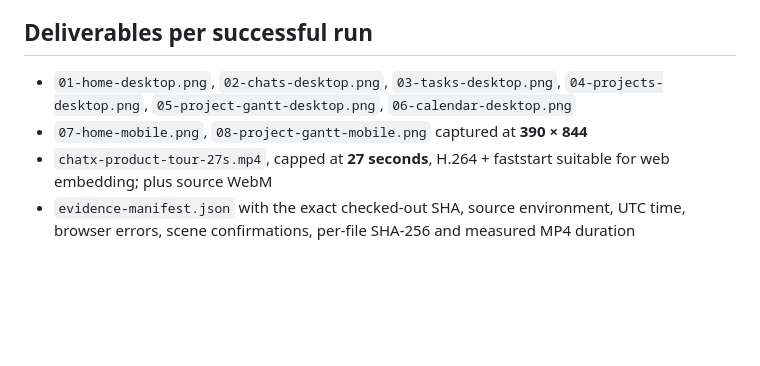
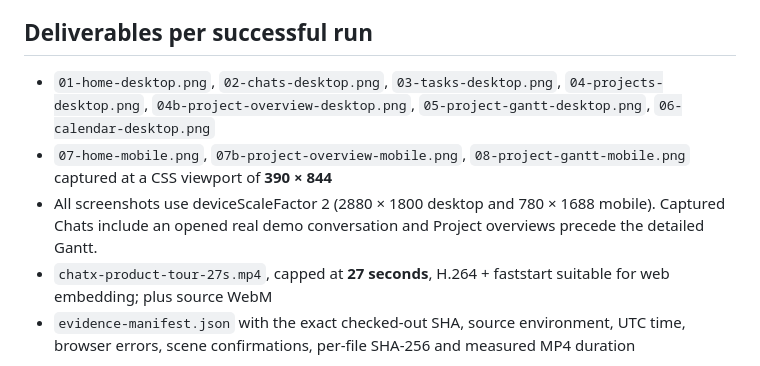
Before and after one commit to PetrFedin/chat, a Markdown page: docs/CHATX_VISUAL_EVIDENCE_PIPELINE.md, the part around the change. GitHub-like rendering; blank space fills up the shorter version.

Commit message:
docs(showcase): describe ten retina captures, active chat and mobile Project overview

```diff
--- a/docs/CHATX_VISUAL_EVIDENCE_PIPELINE.md
+++ b/docs/CHATX_VISUAL_EVIDENCE_PIPELINE.md
@@ -13,8 +13,9 @@ Workflow: `.github/workflows/presentation-evidence.yml`.
 
 ## Deliverables per successful run
 
-- `01-home-desktop.png`, `02-chats-desktop.png`, `03-tasks-desktop.png`, `04-projects-desktop.png`, `05-project-gantt-desktop.png`, `06-calendar-desktop.png`
-- `07-home-mobile.png`, `08-project-gantt-mobile.png` captured at **390 × 844**
+- `01-home-desktop.png`, `02-chats-desktop.png`, `03-tasks-desktop.png`, `04-projects-desktop.png`, `04b-project-overview-desktop.png`, `05-project-gantt-desktop.png`, `06-calendar-desktop.png`
+- `07-home-mobile.png`, `07b-project-overview-mobile.png`, `08-project-gantt-mobile.png` captured at a CSS viewport of **390 × 844**
+- All screenshots use deviceScaleFactor 2 (2880 × 1800 desktop and 780 × 1688 mobile). Captured Chats include an opened real demo conversation and Project overviews precede the detailed Gantt.
 - `chatx-product-tour-27s.mp4`, capped at **27 seconds**, H.264 + faststart suitable for web embedding; plus source WebM
 - `evidence-manifest.json` with the exact checked-out SHA, source environment, UTC time, browser errors, scene confirmations, per-file SHA-256 and measured MP4 duration
 
```
